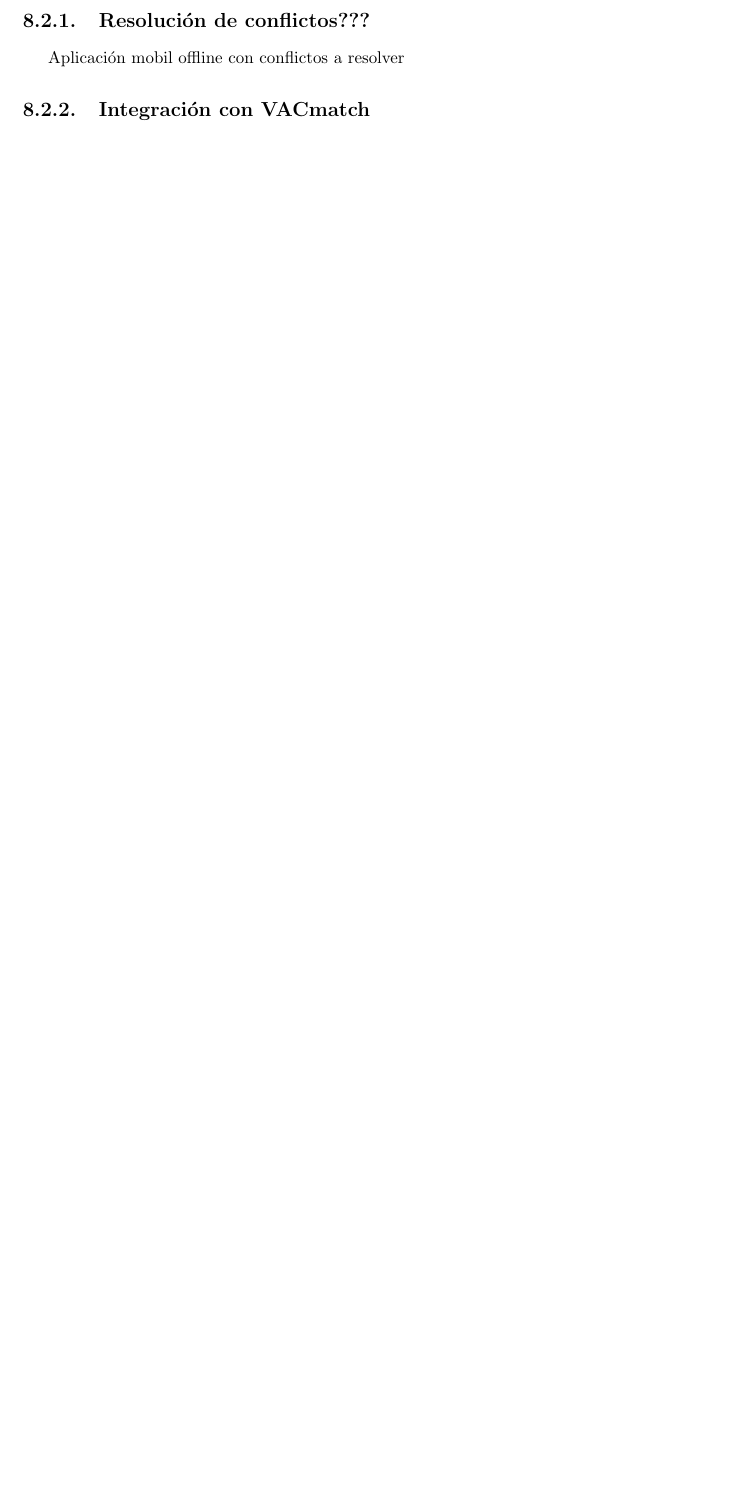
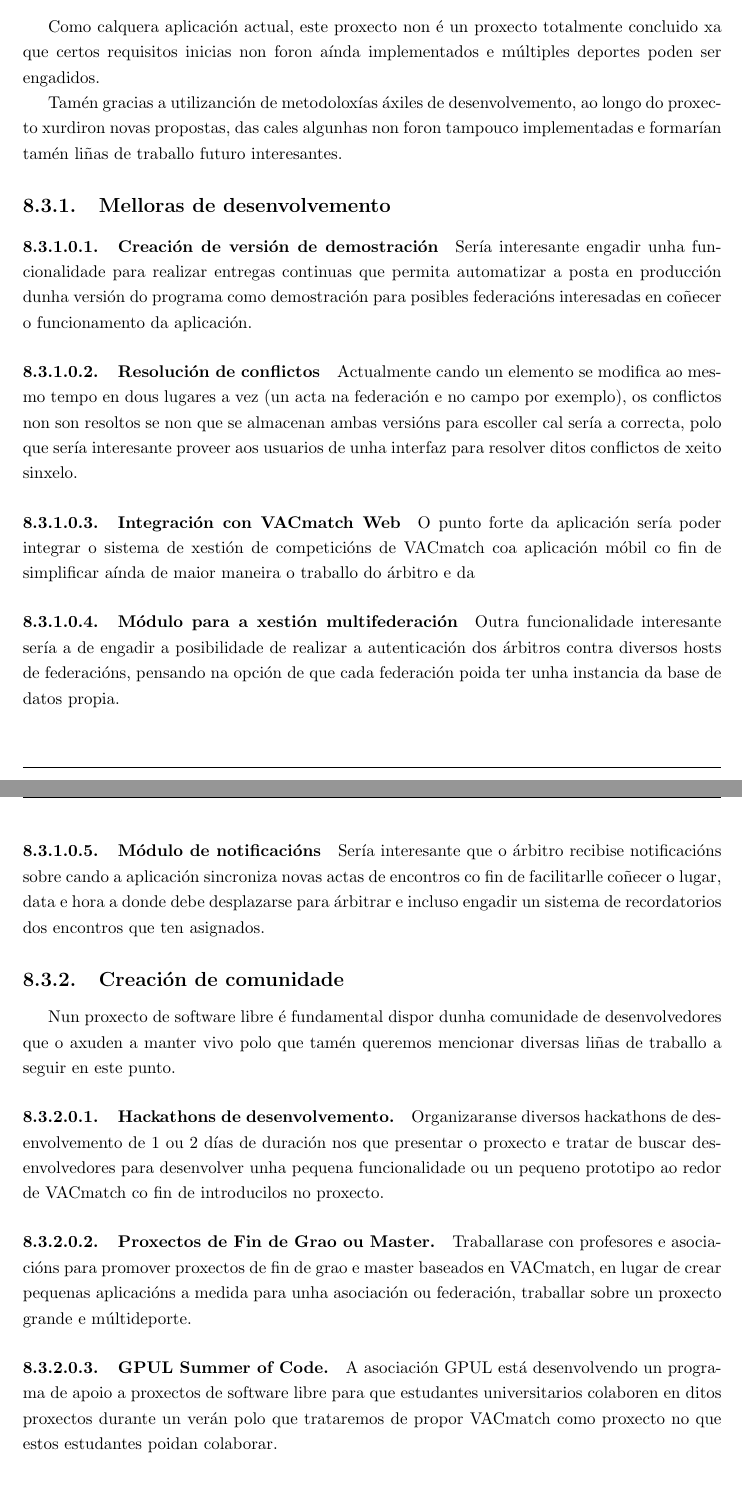
Before and after one commit to castrinho8/pfc-documentation, a LaTeX document (root.tex, which reads 2.capitulos/8.conclusions.tex): part of page 72 of 77 before the commit and two parts of pages 73 and 74 of 79 after it, the two joined at a grey line, cut at the place of the change, the shorter picture padded with empty space. Compiled offline with pdfLaTeX.

Commit message:
Add conclusions and future work

```diff
--- a/2.capitulos/8.conclusions.tex
+++ b/2.capitulos/8.conclusions.tex
@@ -13,7 +52,58 @@
 
 \section{Traballo futuro}
+Como calquera aplicación actual, este proxecto non é un proxecto totalmente
+concluido xa que certos requisitos inicias non foron aínda implementados e
+múltiples deportes poden ser engadidos.
 
-  \subsection{Resolución de conflictos???}
-  Aplicación mobil offline con conflictos a resolver
+Tamén gracias a utilizanción de metodoloxías áxiles de desenvolvemento, ao
+longo do proxecto xurdiron novas propostas, das cales algunhas non foron
+tampouco implementadas e formarían tamén liñas de traballo futuro interesantes.
 
-  \subsection{Integración con VACmatch}
+  \subsection{Melloras de desenvolvemento}
+
+    \paragraph{Creación de versión de demostración} Sería interesante engadir
+unha funcionalidade para realizar entregas continuas que permita automatizar a
+posta en producción dunha versión do programa como demostración para posibles
+federacións interesadas en coñecer o funcionamento da aplicación.
+
+    \paragraph{Resolución de conflictos} Actualmente cando un elemento se
+modifica ao mesmo tempo en dous lugares a vez (un acta na federación e no campo
+por exemplo), os conflictos non son resoltos se non que se almacenan ambas
+versións para escoller cal sería a correcta, polo que sería interesante proveer
+aos usuarios de unha interfaz para resolver ditos conflictos de xeito sinxelo.
+
+    \paragraph{Integración con VACmatch Web} O punto forte da aplicación sería
+poder integrar o sistema de xestión de competicións de VACmatch coa aplicación
+móbil co fin de simplificar aínda de maior maneira o traballo do árbitro e da
+
+    \paragraph{Módulo para a xestión multifederación} Outra funcionalidade
+interesante sería a de engadir a posibilidade de realizar a autenticación dos
+árbitros contra diversos hosts de federacións, pensando na opción de que cada
+federación poida ter unha instancia da base de datos propia.
+
+    \paragraph{Módulo de notificacións} Sería interesante que o árbitro
+recibise notificacións sobre cando a aplicación sincroniza novas actas de
+encontros co fin de facilitarlle coñecer o lugar, data e hora a donde debe
+desplazarse para árbitrar e incluso engadir un sistema de recordatorios dos
+encontros que ten asignados.
+
+  \subsection{Creación de comunidade}
+  Nun proxecto de software libre é fundamental dispor dunha comunidade de
+desenvolvedores que o axuden a manter vivo polo que tamén queremos mencionar
+diversas liñas de traballo a seguir en este punto.
+
+    \paragraph{Hackathons de desenvolvemento.} Organizaranse diversos
+hackathons de desenvolvemento de 1 ou 2 días de duración nos que presentar o
+proxecto e tratar de buscar desenvolvedores para desenvolver unha pequena
+funcionalidade ou un pequeno prototipo ao redor de VACmatch co fin de
+introducilos no proxecto.
+
+    \paragraph{Proxectos de Fin de Grao ou Master.} Traballarase con profesores
+e asociacións para promover proxectos de fin de grao e master baseados en
+VACmatch, en lugar de crear pequenas aplicacións a medida para unha asociación
+ou federación, traballar sobre un proxecto grande e múltideporte.
+
+    \paragraph{GPUL Summer of Code.} A asociación GPUL está desenvolvendo un
+programa de apoio a proxectos de software libre para que estudantes
+universitarios colaboren en ditos proxectos durante un verán polo que trataremos
+de propor VACmatch como proxecto no que estos estudantes poidan colaborar.
```
Also changed, not shown: 2.capitulos/8.conclusions.tex (43 more changed lines), 1 other file.
